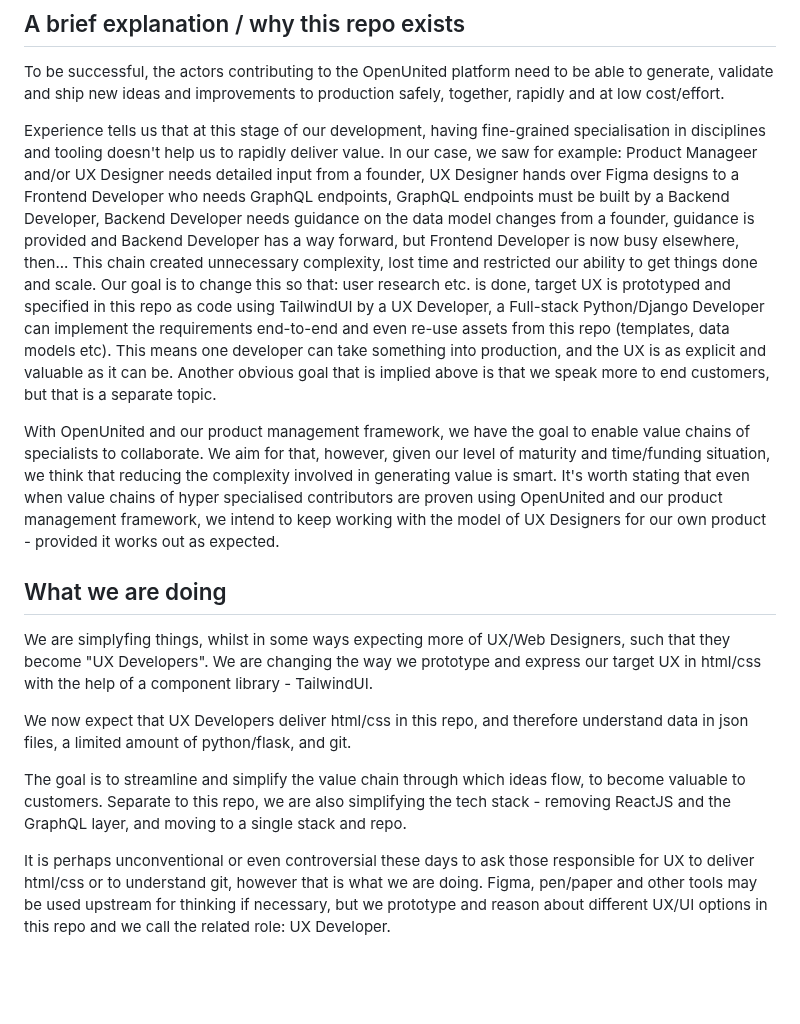
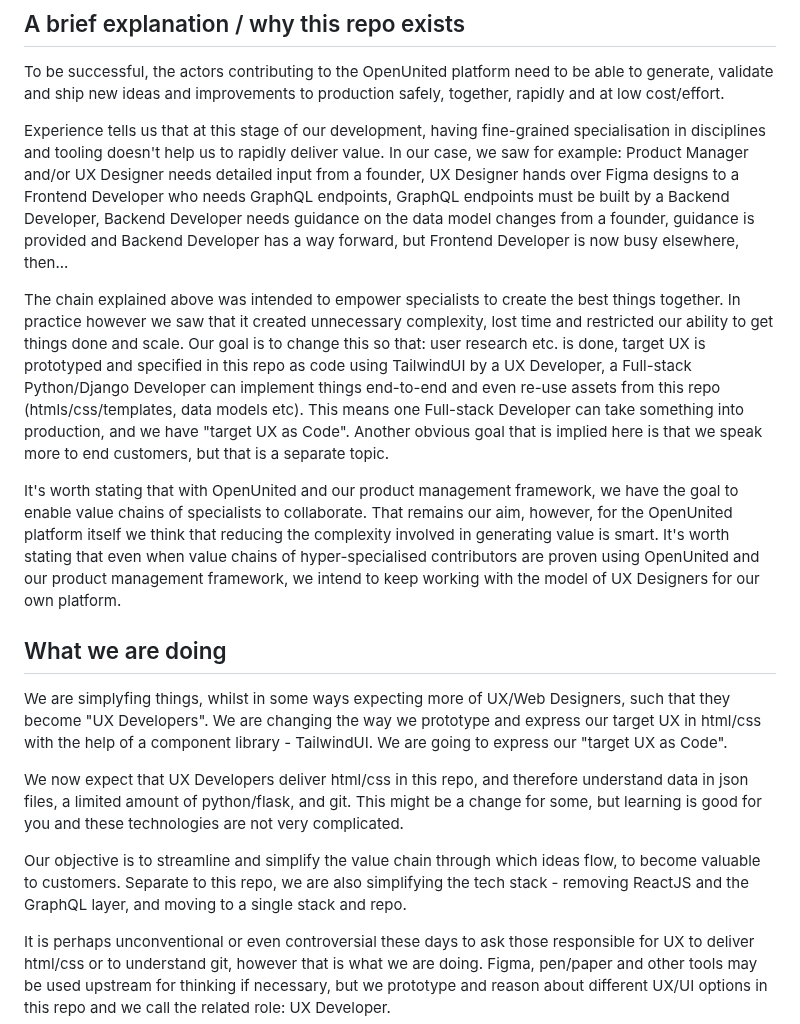
Before and after one commit to OpenUnited/ux-prototype, a Markdown page: README.md, the part around the change. Drawn GitHub-style; blank space fills up the shorter version.

```diff
--- a/README.md
+++ b/README.md
@@ -6,17 +6,19 @@ TL;DR: we decided to discontinue using Figma for UX/UI prototyping and specifica
 
 To be successful, the actors contributing to the OpenUnited platform need to be able to generate, validate and ship new ideas and improvements to production safely, together, rapidly and at low cost/effort.
 
-Experience tells us that at this stage of our development, having fine-grained specialisation in disciplines and tooling doesn't help us to rapidly deliver value. In our case, we saw for example: Product Manageer and/or UX Designer needs detailed input from a founder, UX Designer hands over Figma designs to a Frontend Developer who needs GraphQL endpoints, GraphQL endpoints must be built by a Backend Developer, Backend Developer needs guidance on the data model changes from a founder, guidance is provided and Backend Developer has a way forward, but Frontend Developer is now busy elsewhere, then... This chain created unnecessary complexity, lost time and restricted our ability to get things done and scale. Our goal is to change this so that: user research etc. is done, target UX is prototyped and specified in this repo as code using TailwindUI by a UX Developer, a Full-stack Python/Django Developer can implement the requirements end-to-end and even re-use assets from this repo (templates, data models etc). This means one developer can take something into production, and the UX is as explicit and valuable as it can be. Another obvious goal that is implied above is that we speak more to end customers, but that is a separate topic.
+Experience tells us that at this stage of our development, having fine-grained specialisation in disciplines and tooling doesn't help us to rapidly deliver value. In our case, we saw for example: Product Manager and/or UX Designer needs detailed input from a founder, UX Designer hands over Figma designs to a Frontend Developer who needs GraphQL endpoints, GraphQL endpoints must be built by a Backend Developer, Backend Developer needs guidance on the data model changes from a founder, guidance is provided and Backend Developer has a way forward, but Frontend Developer is now busy elsewhere, then...
 
-With OpenUnited and our product management framework, we have the goal to enable value chains of specialists to collaborate. We aim for that, however, given our level of maturity and time/funding situation, we think that reducing the complexity involved in generating value is smart. It's worth stating that even when value chains of hyper specialised contributors are proven using OpenUnited and our product management framework, we intend to keep working with the model of UX Designers for our own product - provided it works out as expected.
+The chain explained above was intended to empower specialists to create the best things together. In practice however we saw that it created unnecessary complexity, lost time and restricted our ability to get things done and scale. Our goal is to change this so that: user research etc. is done, target UX is prototyped and specified in this repo as code using TailwindUI by a UX Developer, a Full-stack Python/Django Developer can implement things end-to-end and even re-use assets from this repo (htmls/css/templates, data models etc). This means one Full-stack Developer can take something into production, and we have "target UX as Code". Another obvious goal that is implied here is that we speak more to end customers, but that is a separate topic.
+
+It's worth stating that with OpenUnited and our product management framework, we have the goal to enable value chains of specialists to collaborate. That remains our aim, however, for the OpenUnited platform itself we think that reducing the complexity involved in generating value is smart. It's worth stating that even when value chains of hyper-specialised contributors are proven using OpenUnited and our product management framework, we intend to keep working with the model of UX Designers for our own platform.
 
 ## What we are doing
 
-We are simplyfing things, whilst in some ways expecting more of UX/Web Designers, such that they become "UX Developers". We are changing the way we prototype and express our target UX in html/css with the help of a component library - TailwindUI.
+We are simplyfing things, whilst in some ways expecting more of UX/Web Designers, such that they become "UX Developers". We are changing the way we prototype and express our target UX in html/css with the help of a component library - TailwindUI. We are going to express our "target UX as Code".
 
-We now expect that UX Developers deliver html/css in this repo, and therefore understand data in json files, a limited amount of python/flask, and git.
+We now expect that UX Developers deliver html/css in this repo, and therefore understand data in json files, a limited amount of python/flask, and git. This might be a change for some, but learning is good for you and these technologies are not very complicated.
 
-The goal is to streamline and simplify the value chain through which ideas flow, to become valuable to customers. Separate to this repo, we are also simplifying the tech stack - removing ReactJS and the GraphQL layer, and moving to a single stack and repo.
+Our objective is to streamline and simplify the value chain through which ideas flow, to become valuable to customers. Separate to this repo, we are also simplifying the tech stack - removing ReactJS and the GraphQL layer, and moving to a single stack and repo.
 
 It is perhaps unconventional or even controversial these days to ask those responsible for UX to deliver html/css or to understand git, however that is what we are doing. Figma, pen/paper and other tools may be used upstream for thinking if necessary, but we prototype and reason about different UX/UI options in this repo and we call the related role: UX Developer.
 
```
